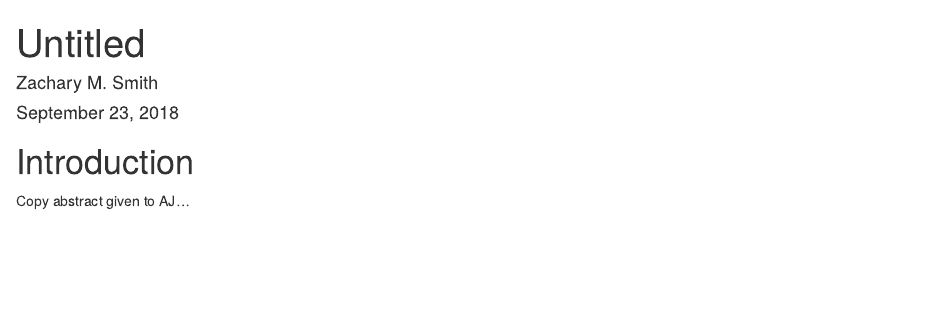
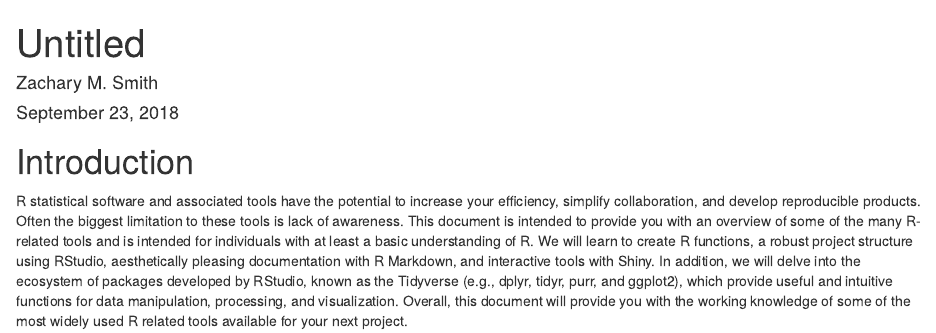
Before and after one commit to zsmith27/r_in_practice, an R Markdown document (markdown/sections/introduction.Rmd): the page in a window 1100 px wide, from its top. Rendered offline with R 4.5, knitr and Pandoc, with nearby package versions.

Commit message:
Added intro.

```diff
--- a/markdown/sections/introduction.Rmd
+++ b/markdown/sections/introduction.Rmd
@@ -7,4 +7,4 @@ output: html_document
 
 # Introduction
 
-Copy abstract given to AJ...
+R statistical software and associated tools have the potential to increase your efficiency, simplify collaboration, and develop reproducible products. Often the biggest limitation to these tools is lack of awareness. This document is intended to provide you with an overview of some of the many R-related tools and is intended for individuals with at least a basic understanding of R. We will learn to create R functions, a robust project structure using RStudio, aesthetically pleasing documentation with R Markdown, and interactive tools with Shiny. In addition, we will delve into the ecosystem of packages developed by RStudio, known as the Tidyverse (e.g., dplyr, tidyr, purr, and ggplot2), which provide useful and intuitive functions for data manipulation, processing, and visualization. Overall, this document will provide you with the working knowledge of some of the most widely used R related tools available for your next project.
```
